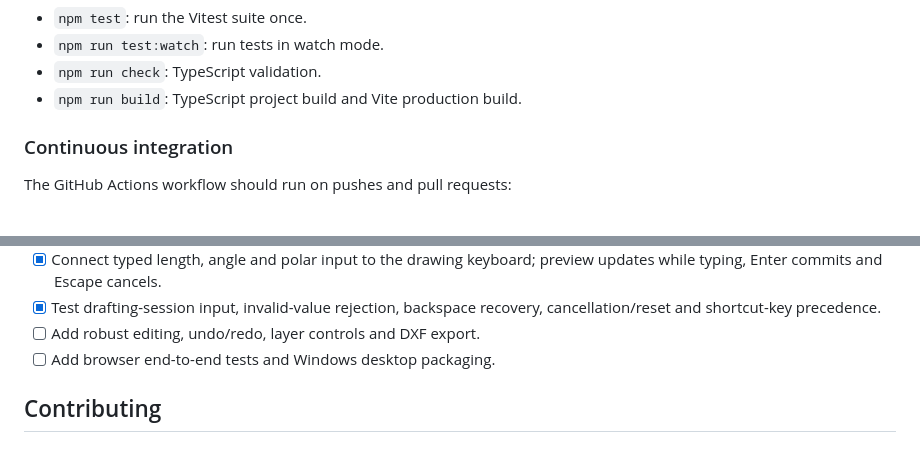
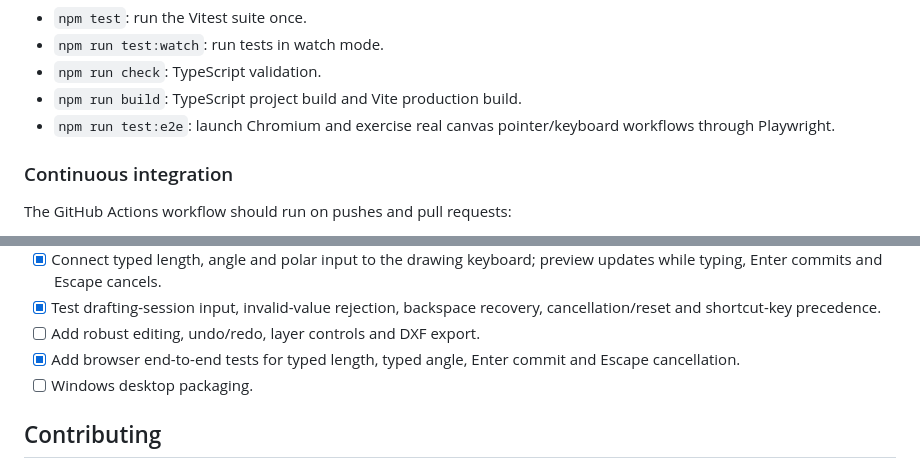
Before and after one commit to Mujshanan/forma-cad, a Markdown page: README.md, 2 parts joined by grey strips. Rendered like a GitHub page.

Commit message:
Document browser-level drafting workflow tests

```diff
--- a/README.md
+++ b/README.md
@@ -252,6 +252,7 @@ npm run dev
 - `npm run test:watch`: run tests in watch mode.
 - `npm run check`: TypeScript validation.
 - `npm run build`: TypeScript project build and Vite production build.
+- `npm run test:e2e`: launch Chromium and exercise real canvas pointer/keyboard workflows through Playwright.
 
 ### Continuous integration
 
@@ -300,7 +301,8 @@ A feature is done only when:
 - [x] Connect typed length, angle and polar input to the drawing keyboard; preview updates while typing, Enter commits and Escape cancels.
 - [x] Test drafting-session input, invalid-value rejection, backspace recovery, cancellation/reset and shortcut-key precedence.
 - [ ] Add robust editing, undo/redo, layer controls and DXF export.
-- [ ] Add browser end-to-end tests and Windows desktop packaging.
+- [x] Add browser end-to-end tests for typed length, typed angle, Enter commit and Escape cancellation.
+- [ ] Windows desktop packaging.
 
 ## Contributing
 
```
